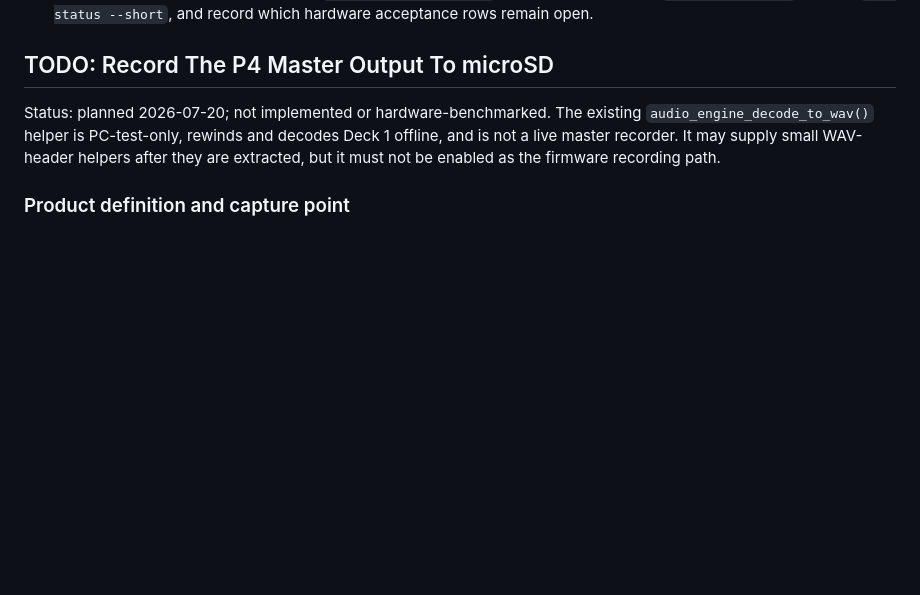
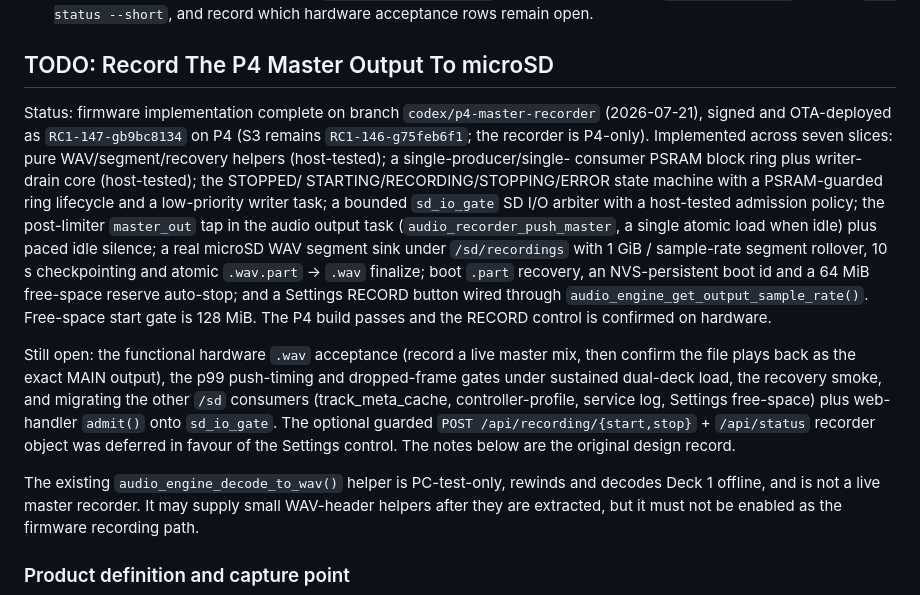
Before and after one commit to dvucinozd/Pajoniiir, a Markdown page: docs/DEVELOPMENT_PLAN.md, the part around the change. Rendered like a GitHub page; blank space fills up the shorter version.

Commit message:
docs: mark the P4 master-recorder TODO as implemented
Record the seven-slice implementation on codex/p4-master-recorder, OTA-deployed
as RC1-147, and the remaining open items (functional .wav hardware acceptance,
push-timing/dropped-frame gates, recovery smoke, sd_io_gate migration of the
other /sd consumers, and the deferred web recording API).

Co-Authored-By: Claude Fable 5 <noreply@anthropic.com>

```diff
--- a/docs/DEVELOPMENT_PLAN.md
+++ b/docs/DEVELOPMENT_PLAN.md
@@ -1844,8 +1844,32 @@ Register the new host test group in `tests/run_p4_host_tests.ps1`.
 
 ## TODO: Record The P4 Master Output To microSD
 
-Status: planned 2026-07-20; not implemented or hardware-benchmarked. The
-existing `audio_engine_decode_to_wav()` helper is PC-test-only, rewinds and
+Status: firmware implementation complete on branch `codex/p4-master-recorder`
+(2026-07-21), signed and OTA-deployed as `RC1-147-gb9bc8134` on P4 (S3 remains
+`RC1-146-g75feb6f1`; the recorder is P4-only). Implemented across seven slices:
+pure WAV/segment/recovery helpers (host-tested); a single-producer/single-
+consumer PSRAM block ring plus writer-drain core (host-tested); the STOPPED/
+STARTING/RECORDING/STOPPING/ERROR state machine with a PSRAM-guarded ring
+lifecycle and a low-priority writer task; a bounded `sd_io_gate` SD I/O arbiter
+with a host-tested admission policy; the post-limiter `master_out` tap in the
+audio output task (`audio_recorder_push_master`, a single atomic load when idle)
+plus paced idle silence; a real microSD WAV segment sink under `/sd/recordings`
+with 1 GiB / sample-rate segment rollover, 10 s checkpointing and atomic
+`.wav.part` -> `.wav` finalize; boot `.part` recovery, an NVS-persistent boot id
+and a 64 MiB free-space reserve auto-stop; and a Settings RECORD button wired
+through `audio_engine_get_output_sample_rate()`. Free-space start gate is
+128 MiB. The P4 build passes and the RECORD control is confirmed on hardware.
+
+Still open: the functional hardware `.wav` acceptance (record a live master mix,
+then confirm the file plays back as the exact MAIN output), the p99 push-timing
+and dropped-frame gates under sustained dual-deck load, the recovery smoke, and
+migrating the other `/sd` consumers (track_meta_cache, controller-profile,
+service log, Settings free-space) plus web-handler `admit()` onto `sd_io_gate`.
+The optional guarded `POST /api/recording/{start,stop}` + `/api/status` recorder
+object was deferred in favour of the Settings control. The notes below are the
+original design record.
+
+The existing `audio_engine_decode_to_wav()` helper is PC-test-only, rewinds and
 decodes Deck 1 offline, and is not a live master recorder. It may supply small
 WAV-header helpers after they are extracted, but it must not be enabled as the
 firmware recording path.
```
